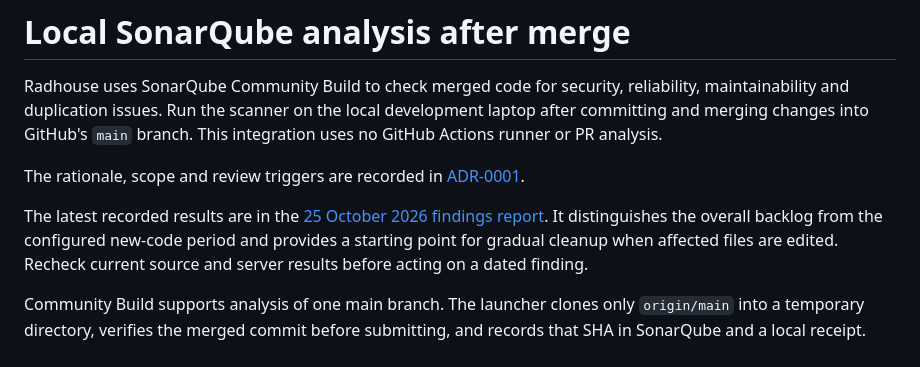
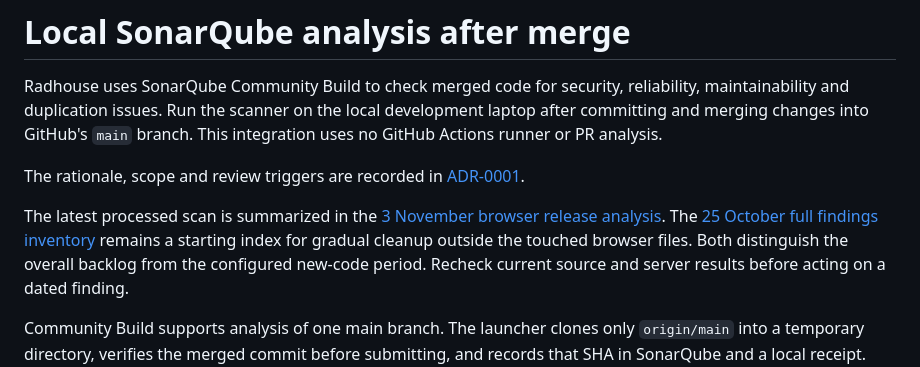
Before and after one commit to Running-Digitally/radhouse, a Markdown page: docs/sonarqube.md, the part around the change. Rendered like a GitHub page.

Commit message:
docs: record processed browser release analysis (#135)

```diff
--- a/docs/sonarqube.md
+++ b/docs/sonarqube.md
@@ -8,10 +8,11 @@ local development laptop after committing and merging changes into GitHub's
 The rationale, scope and review triggers are recorded in
 [ADR-0001](decisions/0001-local-post-merge-sonarqube-analysis.md).
 
-The latest recorded results are in the
-[25 October 2026 findings report](research/2026-10-25-sonarqube-findings.md).
-It distinguishes the overall backlog from the configured new-code period and
-provides a starting point for gradual cleanup when affected files are edited.
+The latest processed scan is summarized in the
+[3 November browser release analysis](research/2026-11-03-browser-sonarqube.md).
+The [25 October full findings inventory](research/2026-10-25-sonarqube-findings.md)
+remains a starting index for gradual cleanup outside the touched browser files.
+Both distinguish the overall backlog from the configured new-code period.
 Recheck current source and server results before acting on a dated finding.
 
 Community Build supports analysis of one main branch. The launcher clones only
```
Also changed, not shown: docs/research/2026-11-03-browser-sonarqube.md (added, +44 -0 lines).
